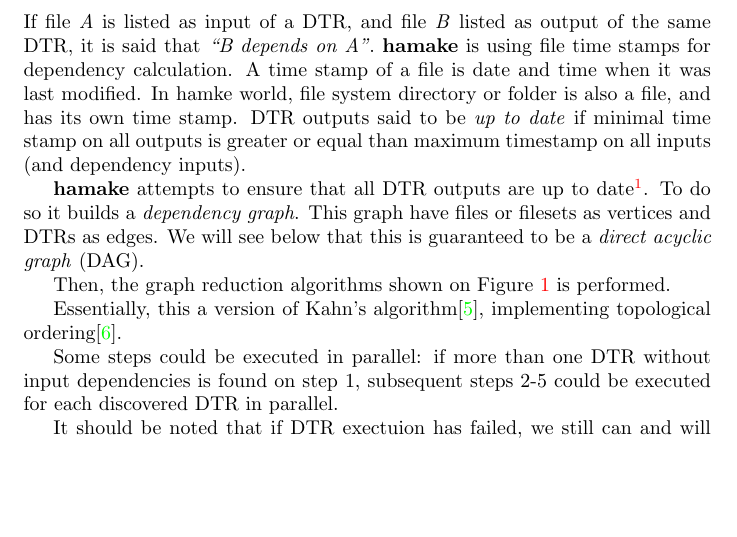
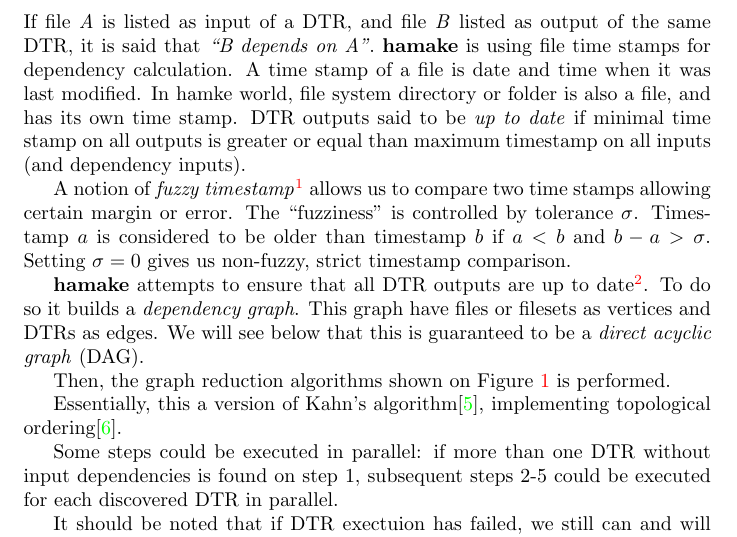
Before and after one commit to codeminders/hamake, a LaTeX paper (doc/whitepaper/hamake.tex): part of page 2 of 8 before the commit and part of page 2 of 9 after it, cut so that both start at the same text, the shorter picture padded with empty space. Compiled offline with pdfLaTeX.

Commit message:
documented fuzzy timestamps

```diff
--- a/doc/whitepaper/hamake.tex
+++ b/doc/whitepaper/hamake.tex
@@ -82,6 +82,14 @@
 file, and has its own time stamp. DTR outputs said to be \textit{up to
   date} if minimal time stamp on all outputs is greater or equal than
 maximum timestamp on all inputs (and dependency inputs).
+
+A notion of \textit{fuzzy timestamp}\footnote{\textit{fuzzy timestamp}
+  support is not included in current version of \textbf{hamake}.}
+allows us to compare two time stamps allowing certain margin or
+error. The ``fuzziness'' is controlled by tolerance
+$\sigma$. Timestamp $a$ is considered to be older than timestamp $b$
+if $a<b$ and $b-a>\sigma$. Setting $\sigma=0$ gives us non-fuzzy,
+strict timestamp comparison.
 
 \textbf{hamake} attempts to ensure that all DTR outputs are up to
 date\footnote{we do not try to ensure that files which are not listed
```
